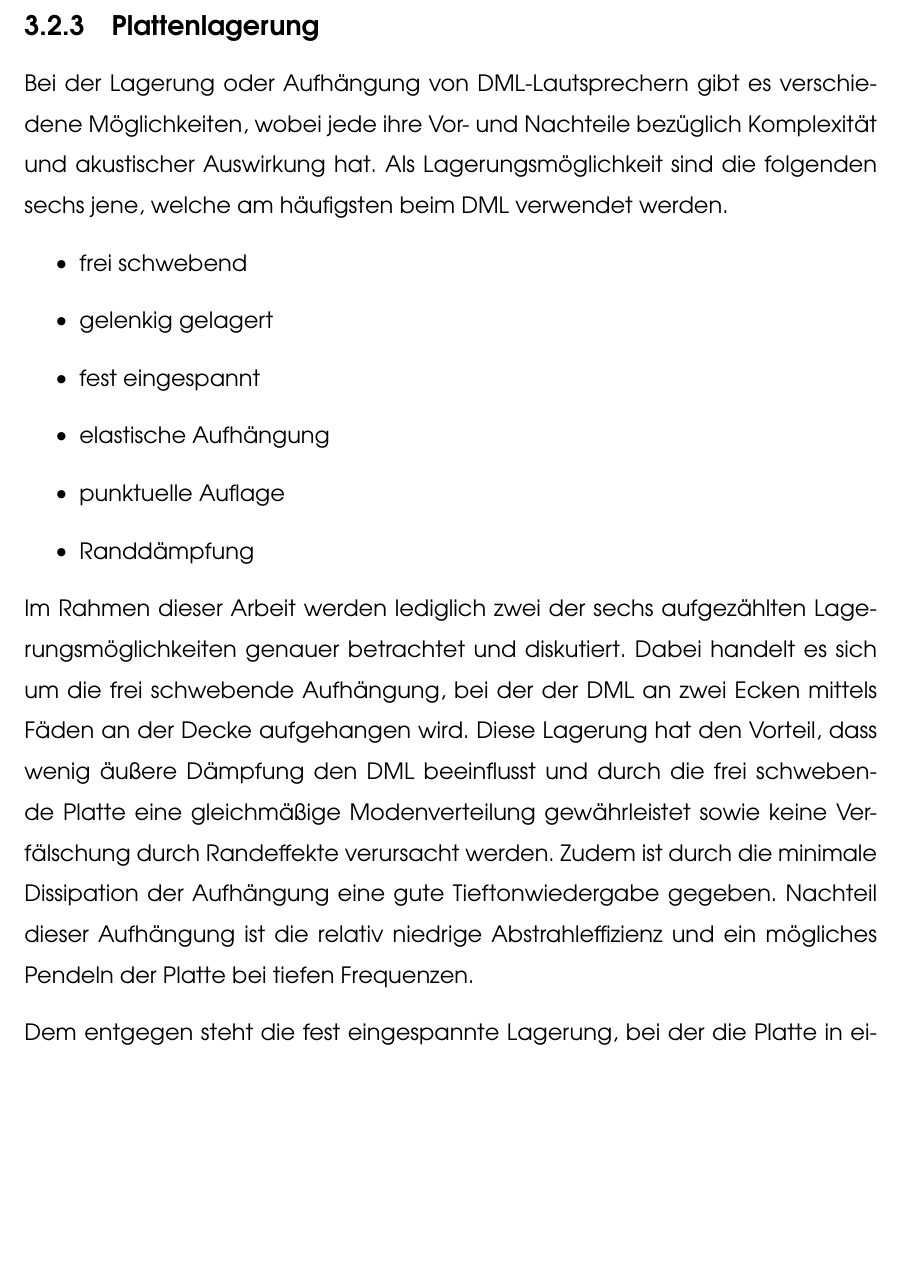
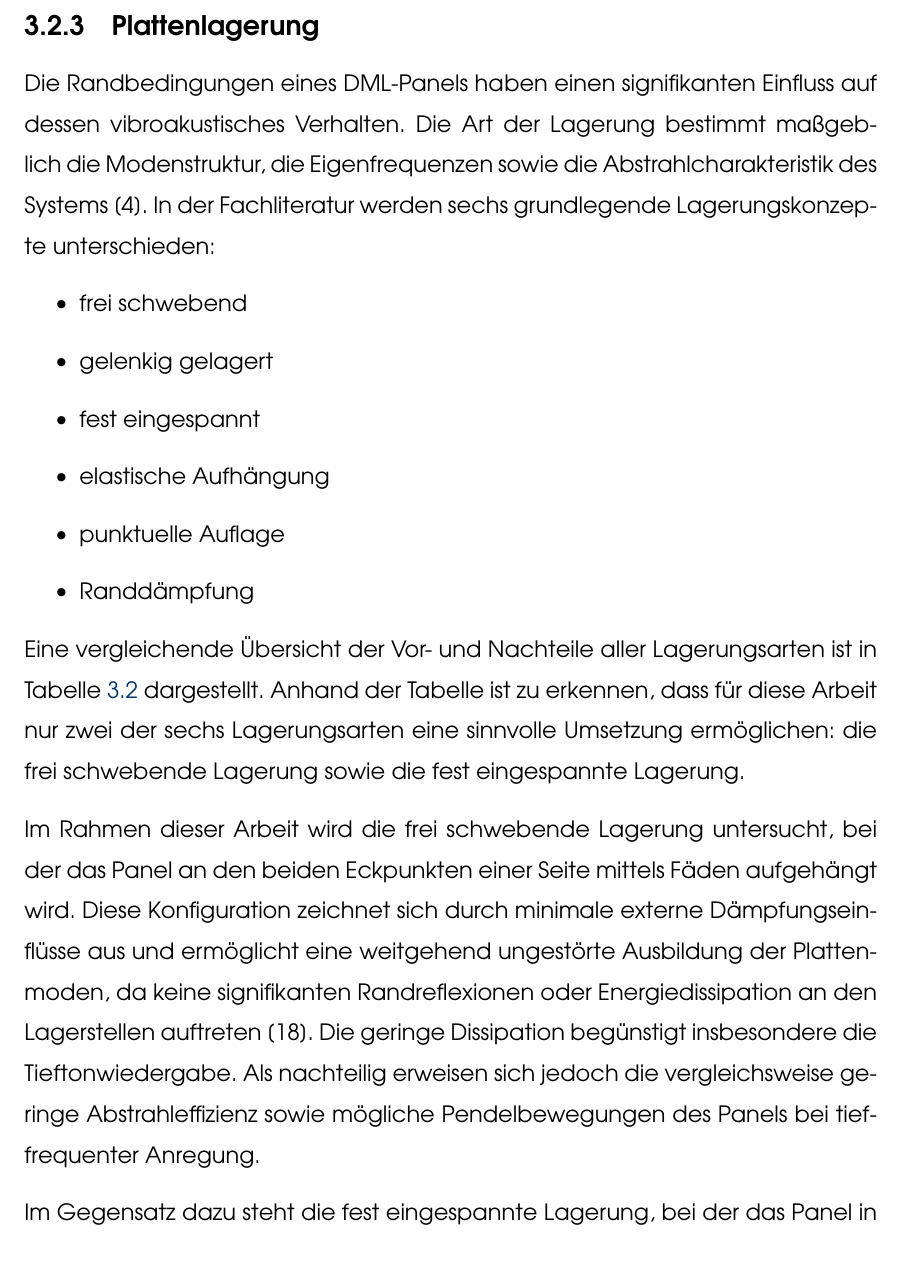
Before and after one commit to SirJohnson99/BA_Jonathan_v2, a LaTeX thesis (thesis_Ostfalia_Bachelorarbeit_Friehe.tex, which reads chapters/chapter_3/chapter_3.tex): part of page 41 of 122, cut so that both start at the same text, the shorter picture padded with empty space. Compiled offline with pdfLaTeX.

Commit message:
Abschnitt 3.2.3 Plattenlagerung wissenschaftlicher formuliert
- Text wissenschaftlicher umgeschrieben
- Bezug auf Tabelle hergestellt
- Quellenverweise ergänzt
- Aufhängungsbeschreibung korrigiert

Co-Authored-By: Claude Opus 4.5 <noreply@anthropic.com>

```diff
--- a/chapters/chapter_3/chapter_3.tex
+++ b/chapters/chapter_3/chapter_3.tex
@@ -247,9 +247,7 @@ Dementsprechend ist eine Seitenlänge eines DML aus KAPA Line von mindestens \SI
 
 \subsection{Plattenlagerung}
 
-Bei der Lagerung oder Aufhängung von DML-Lautsprechern gibt es verschiedene Möglichkeiten, wobei jede ihre Vor- und Nachteile bezüglich Komplexität und akustischer Auswirkung hat. Als Lagerungsmöglichkeit sind die folgenden sechs jene, welche am häufigsten beim DML verwendet werden.
-
-
+Die Randbedingungen eines DML-Panels haben einen signifikanten Einfluss auf dessen vibroakustisches Verhalten. Die Art der Lagerung bestimmt maßgeblich die Modenstruktur, die Eigenfrequenzen sowie die Abstrahlcharakteristik des Systems \cite{Cremer1996}. In der Fachliteratur werden sechs grundlegende Lagerungskonzepte unterschieden:
 
 \begin{itemize}
     \item frei schwebend
@@ -260,11 +258,11 @@ Bei der Lagerung oder Aufhängung von DML-Lautsprechern gibt es verschiedene Mö
     \item Randdämpfung
 \end{itemize}
 
-Im Rahmen dieser Arbeit werden lediglich zwei der sechs aufgezählten Lagerungsmöglichkeiten genauer betrachtet und diskutiert. Dabei handelt es sich um die frei schwebende Aufhängung, bei der der DML an zwei Ecken mittels Fäden an der Decke aufgehangen wird. Diese Lagerung hat den Vorteil, dass wenig äußere Dämpfung den DML beeinflusst und durch die frei schwebende Platte eine gleichmäßige Modenverteilung gewährleistet sowie keine Verfälschung durch Randeffekte verursacht werden. Zudem ist durch die minimale Dissipation der Aufhängung eine gute Tieftonwiedergabe gegeben. Nachteil dieser Aufhängung ist die relativ niedrige Abstrahleffizienz und ein mögliches Pendeln der Platte bei tiefen Frequenzen.
+Eine vergleichende Übersicht der Vor- und Nachteile aller Lagerungsarten ist in Tabelle \ref{tab:lagerungsarten} dargestellt. Anhand der Tabelle ist zu erkennen, dass für diese Arbeit nur zwei der sechs Lagerungsarten eine sinnvolle Umsetzung ermöglichen: die frei schwebende Lagerung sowie die fest eingespannte Lagerung.
 
-Dem entgegen steht die fest eingespannte Lagerung, bei der die Platte in einem Rahmen, welcher an der Wand befestigt ist, fest eingespannt ist. Der Vorteil dieser Lagerung ist eine hohe Abstrahleffizienz der Platte. Dem entgegen spricht die Unterdrückung der Randmoden, was eine gleichmäßige Modenverteilung stört und den Tiefton unterdrückt. Zudem spricht der erhöhte Konstruktionsaufwand des Rahmens und der Wandbefestigung gegen eine fest eingespannte Lagerung.
+Im Rahmen dieser Arbeit wird die frei schwebende Lagerung untersucht, bei der das Panel an den beiden Eckpunkten einer Seite mittels Fäden aufgehängt wird. Diese Konfiguration zeichnet sich durch minimale externe Dämpfungseinflüsse aus und ermöglicht eine weitgehend ungestörte Ausbildung der Plattenmoden, da keine signifikanten Randreflexionen oder Energiedissipation an den Lagerstellen auftreten \cite{Moeser2010}. Die geringe Dissipation begünstigt insbesondere die Tieftonwiedergabe. Als nachteilig erweisen sich jedoch die vergleichsweise geringe Abstrahleffizienz sowie mögliche Pendelbewegungen des Panels bei tieffrequenter Anregung.
 
-Die Vor- und Nachteile der verschiedenen Lagerungsarten sind in Tabelle \ref{tab:lagerungsarten} zusammengefasst.
+Im Gegensatz dazu steht die fest eingespannte Lagerung, bei der das Panel in einen starren Rahmen eingefasst wird. Diese Konfiguration führt zu einer erhöhten Abstrahleffizienz, da die Plattenränder als Knotenlinien fungieren und somit eine effektivere Schallabstrahlung ermöglichen. Dem gegenüber steht die Unterdrückung der Randmoden, wodurch die modale Gleichverteilung beeinträchtigt und die Tieftonwiedergabe reduziert wird. Darüber hinaus erfordert diese Lagerungsart einen erhöhten konstruktiven Aufwand.
 
 \begin{table}[htbp]
 \centering
```
